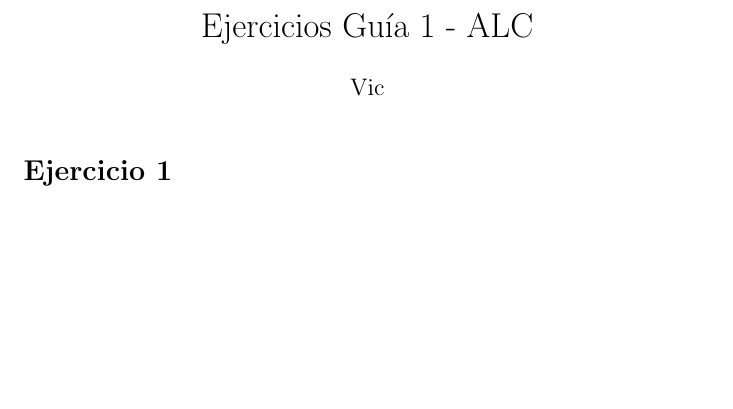
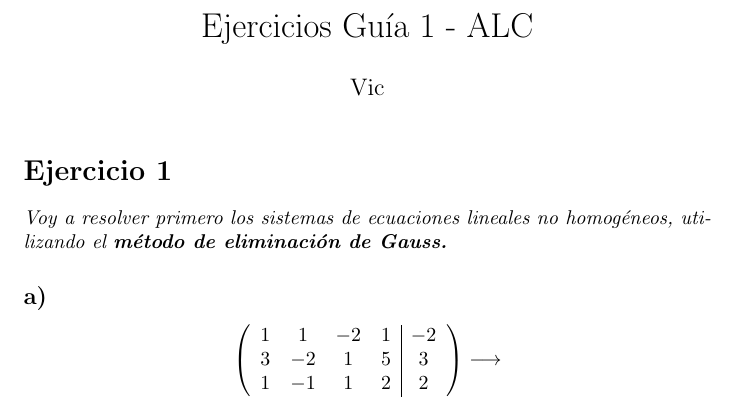
Before and after one commit to VictoriaCarbonel/ALC-Ejercicios, a LaTeX document (Ejercicios-Guia1.tex): part of the page, cut so that both start at the same text, the shorter picture padded with empty space. Compiled offline with pdfLaTeX.

Commit message:
matriz ej 1 parte a

```diff
--- a/Ejercicios-Guia1.tex
+++ b/Ejercicios-Guia1.tex
@@ -13,4 +13,22 @@
 
 \section*{Ejercicio 1}
 
+\textit{Voy a resolver primero los sistemas de ecuaciones lineales no homogéneos, utilizando el \textbf{método de eliminación de Gauss.}}
+
+\subsection*{a)}
+
+\[
+\left(
+\begin{array}{cccc|c}
+1 & 1 & -2 & 1 & -2 \\
+3 & -2 & 1 & 5 & 3\\
+1 & -1 & 1 & 2 & 2
+\end{array}
+\right)
+\longrightarrow
+\]
+
+
+
+
 \end{document}
```
Also changed, not shown: Ejercicios-Guia1.pdf, 5 other files.
